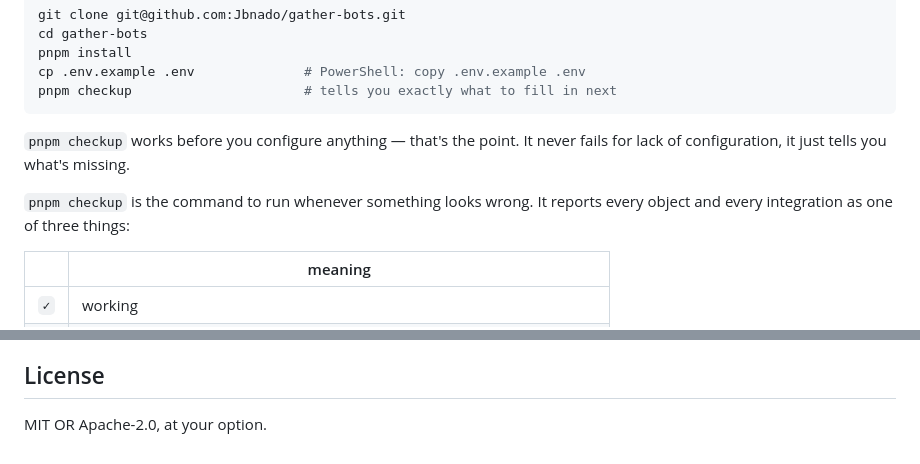
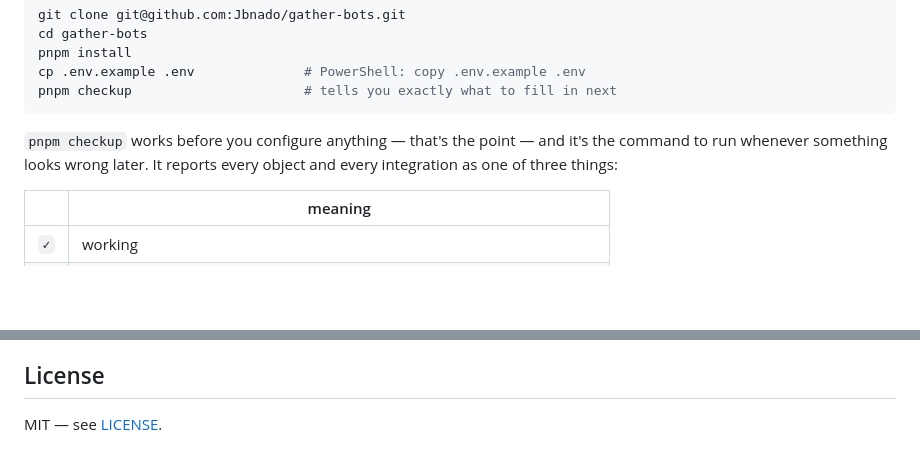
Before and after one commit to Jbnado/gather-bots, a Markdown page: README.md, 2 parts joined by grey strips. Rendered like a GitHub page; blank space fills up the shorter version.

Commit message:
Corrige declaracao de licenca contraditoria no README
O rodape dizia "MIT OR Apache-2.0" enquanto LICENSE e package.json dizem MIT.
Licenca ambigua e exatamente o que trava adocao numa empresa, onde alguem do
juridico le o README e nao o package.json.

Tambem remove um paragrafo duplicado sobre o checkup.

Co-Authored-By: Claude Opus 5 (1M context) <noreply@anthropic.com>
Claude-Session: https://claude.ai/code/session_01B8DWXppGxLqEVEZNA2sTxB

````diff
--- a/README.md
+++ b/README.md
@@ -43,11 +43,9 @@ cp .env.example .env              # PowerShell: copy .env.example .env
 pnpm checkup                      # tells you exactly what to fill in next
 ```
 
-`pnpm checkup` works before you configure anything — that's the point. It never fails for lack of
-configuration, it just tells you what's missing.
-
-`pnpm checkup` is the command to run whenever something looks wrong. It reports every object and
-every integration as one of three things:
+`pnpm checkup` works before you configure anything — that's the point — and it's the command to
+run whenever something looks wrong later. It reports every object and every integration as one of
+three things:
 
 | | meaning |
 |---|---|
@@ -172,4 +170,4 @@ scheduled task that starts at logon. No admin needed.
 
 ## License
 
-MIT OR Apache-2.0, at your option.
+MIT — see [LICENSE](LICENSE).
````
Also changed, not shown: README.pt-BR.md (+1 -1 lines).
